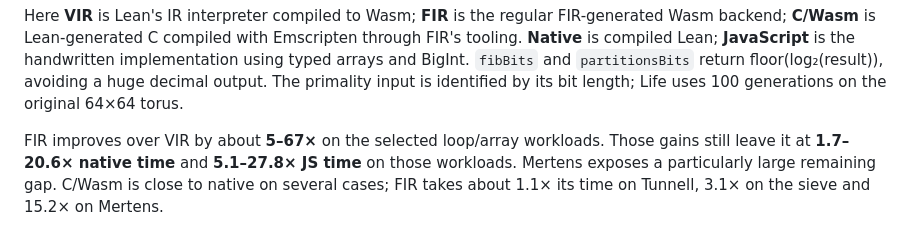
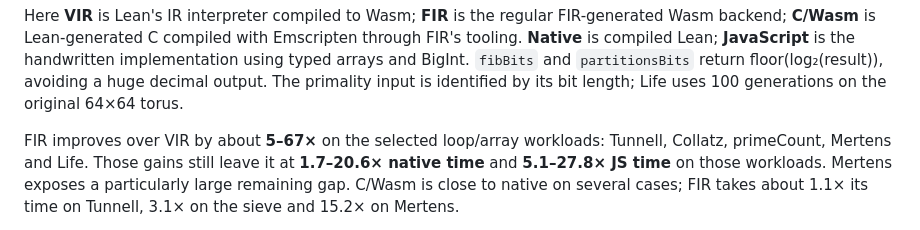
Before and after one commit to ejgallego/lean-math-in-the-browser, a Markdown page: docs/REPORT.md, the part around the change. Drawn GitHub-style.

Commit message:
Clarify workloads covered by performance ranges

```diff
--- a/docs/REPORT.md
+++ b/docs/REPORT.md
@@ -56,7 +56,8 @@ and `partitionsBits` return floor(log₂(result)), avoiding a huge decimal outpu
 The primality input is identified by its bit length; Life uses 100 generations
 on the original 64×64 torus.
 
-FIR improves over VIR by about **5–67×** on the selected loop/array workloads.
+FIR improves over VIR by about **5–67×** on the selected loop/array workloads:
+Tunnell, Collatz, primeCount, Mertens and Life.
 Those gains still leave it at **1.7–20.6× native time** and **5.1–27.8× JS time**
 on those workloads. Mertens exposes a particularly large remaining gap.
 C/Wasm is close to native on several cases; FIR takes about 1.1× its time on
```
